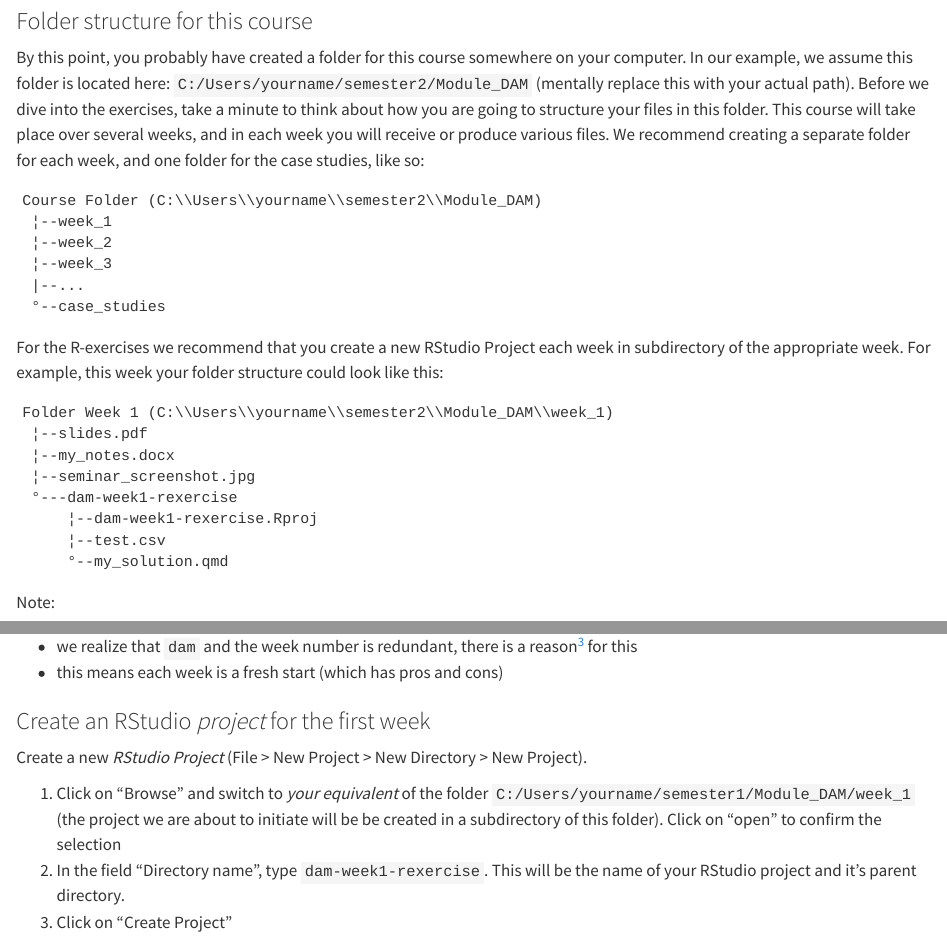
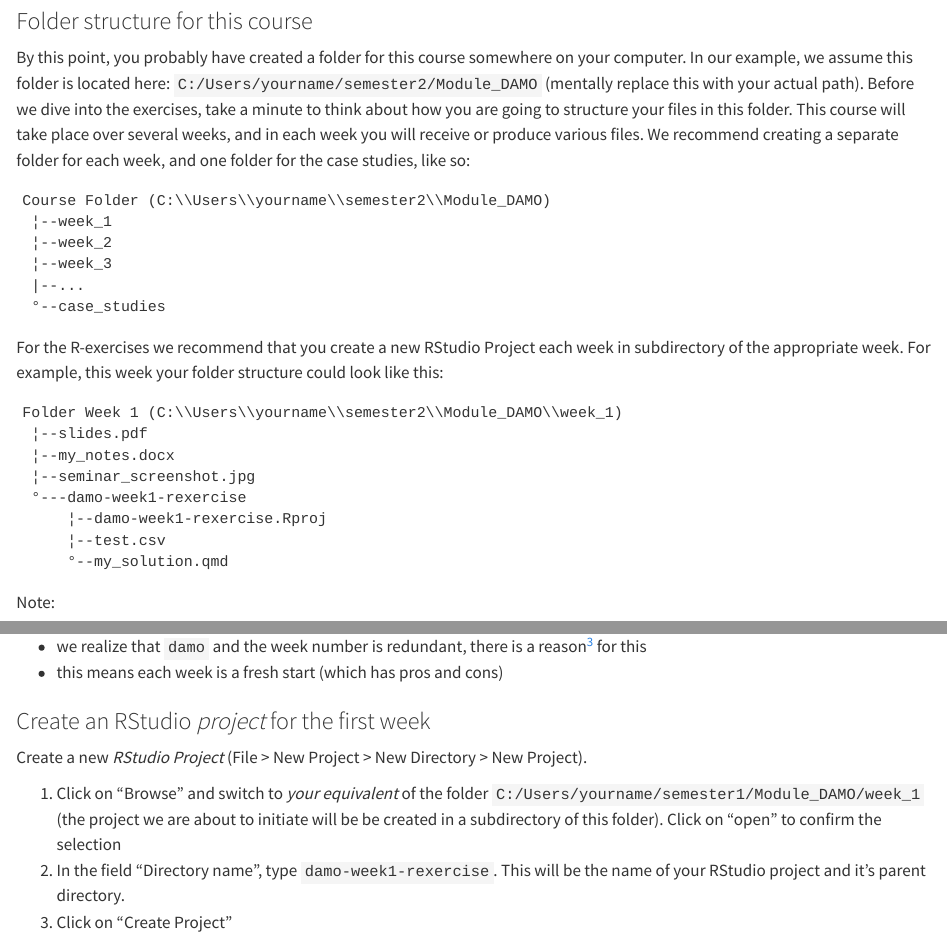
Before and after one commit to zhaw-data-analysis-and-monitoring/FS25, a Quarto document (preparation.qmd): the page in a window 1100 px wide, from 1220 px down, and a second part further down, joined at a grey line. Rendered offline with R 4.5, knitr and Pandoc in place of Quarto, with nearby package versions; some code elsewhere in the file could not run offline.

Commit message:
dam -> damo

````diff
--- a/preparation.qmd
+++ b/preparation.qmd
@@ -64,10 +64,10 @@ Click on "Ok" to apply the change and close the options menu.
 
 ### Folder structure for this course {#folder-structure}
 
-By this point, you probably have created a folder for this course somewhere on your computer. In our example, we assume this folder is located here: `C:/Users/yourname/semester2/Module_DAM` (mentally replace this with your actual path). Before we dive into the exercises, take a minute to think about how you are going to structure your files in this folder. This course will take place over several weeks, and in each week you will receive or produce various files. We recommend creating a separate folder for each week, and one folder for the case studies, like so:
+By this point, you probably have created a folder for this course somewhere on your computer. In our example, we assume this folder is located here: `C:/Users/yourname/semester2/Module_DAMO` (mentally replace this with your actual path). Before we dive into the exercises, take a minute to think about how you are going to structure your files in this folder. This course will take place over several weeks, and in each week you will receive or produce various files. We recommend creating a separate folder for each week, and one folder for the case studies, like so:
 
 ```
-Course Folder (C:\\Users\\yourname\\semester2\\Module_DAM)
+Course Folder (C:\\Users\\yourname\\semester2\\Module_DAMO)
  ¦--week_1
  ¦--week_2
  ¦--week_3
@@ -78,12 +78,12 @@ Course Folder (C:\\Users\\yourname\\semester2\\Module_DAM)
 For the R-exercises we recommend that you create a new RStudio Project each week in subdirectory of the appropriate week. For example, this week your folder structure could look like this:
 
 ```
-Folder Week 1 (C:\\Users\\yourname\\semester2\\Module_DAM\\week_1)
+Folder Week 1 (C:\\Users\\yourname\\semester2\\Module_DAMO\\week_1)
  ¦--slides.pdf
  ¦--my_notes.docx
  ¦--seminar_screenshot.jpg
- °---dam-week1-rexercise
-     ¦--dam-week1-rexercise.Rproj
+ °---damo-week1-rexercise
+     ¦--damo-week1-rexercise.Rproj
      ¦--test.csv
      °--my_solution.qmd
 ```
@@ -95 +92,0 @@ Note:
-- we realize that `dam` and the week number is redundant, there is a reason[^redundancy] for this
@@ -96,3 +95,4 @@ Note:
+- we realize that `damo` and the week number is redundant, there is a reason[^redundancy] for this
 - this means each week is a fresh start (which has pros and cons)
 
 [^redundancy]: You will see the project names of all your RStudio Projects listed in RStudio. Having the week number in the project name keeps you from getting confused on which project you are working on.
@@ -101,8 +101,8 @@ Note:
 
 Create a new *RStudio Project* (File > New Project > New Directory > New Project).
 
-1. Click on "Browse" and switch to *your equivalent* of the folder `C:/Users/yourname/semester1/Module_DAM/week_1` (the project we are about to initiate will be be created in a subdirectory of this folder). Click on "open" to confirm the selection
-2. In the field "Directory name", type `dam-week1-rexercise`. This will be the name of your RStudio project and it's parent directory.
+1. Click on "Browse" and switch to *your equivalent* of the folder `C:/Users/yourname/semester1/Module_DAMO/week_1` (the project we are about to initiate will be be created in a subdirectory of this folder). Click on "open" to confirm the selection
+2. In the field "Directory name", type `damo-week1-rexercise`. This will be the name of your RStudio project and it's parent directory.
 3. Click on "Create Project"
 
 You are all set! You can start working on the tasks of exercise 1.
````
Also changed, not shown: preparation.qmd (4 more changed lines), 1 other file.
